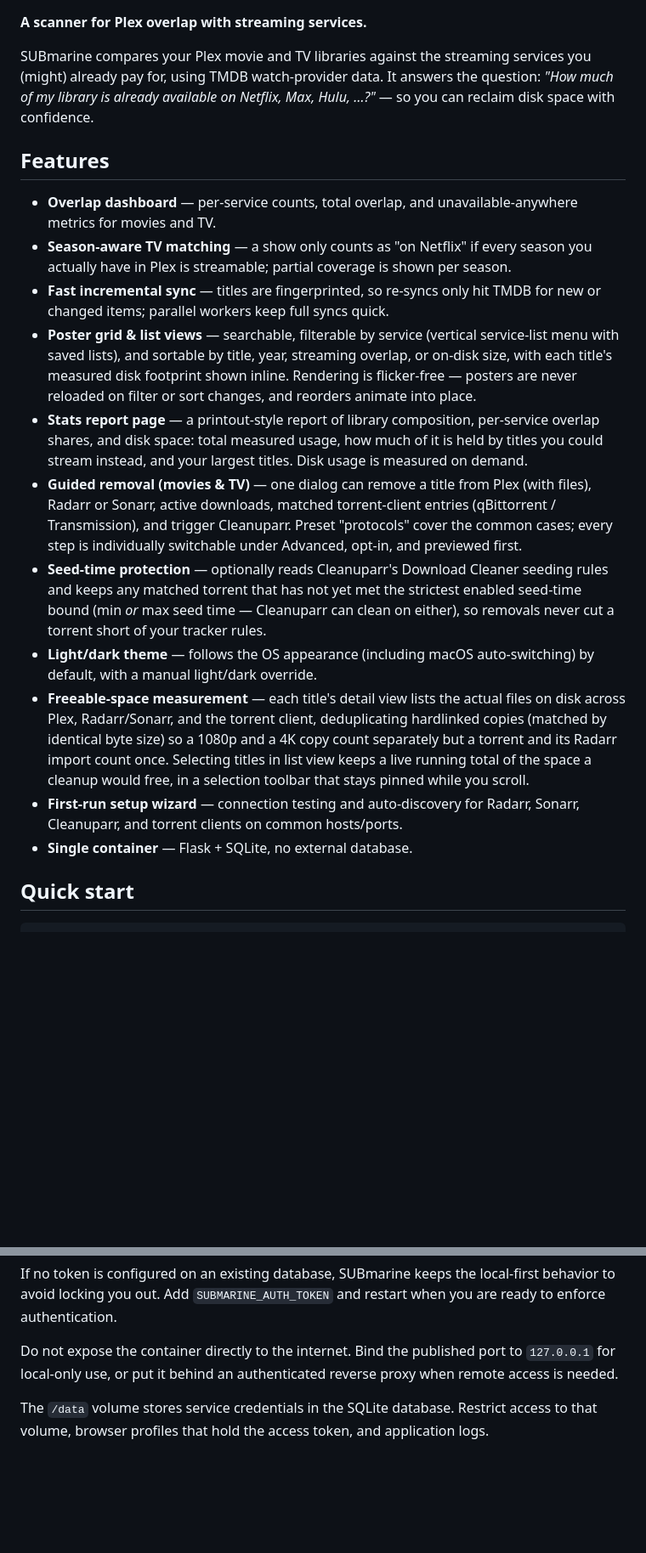
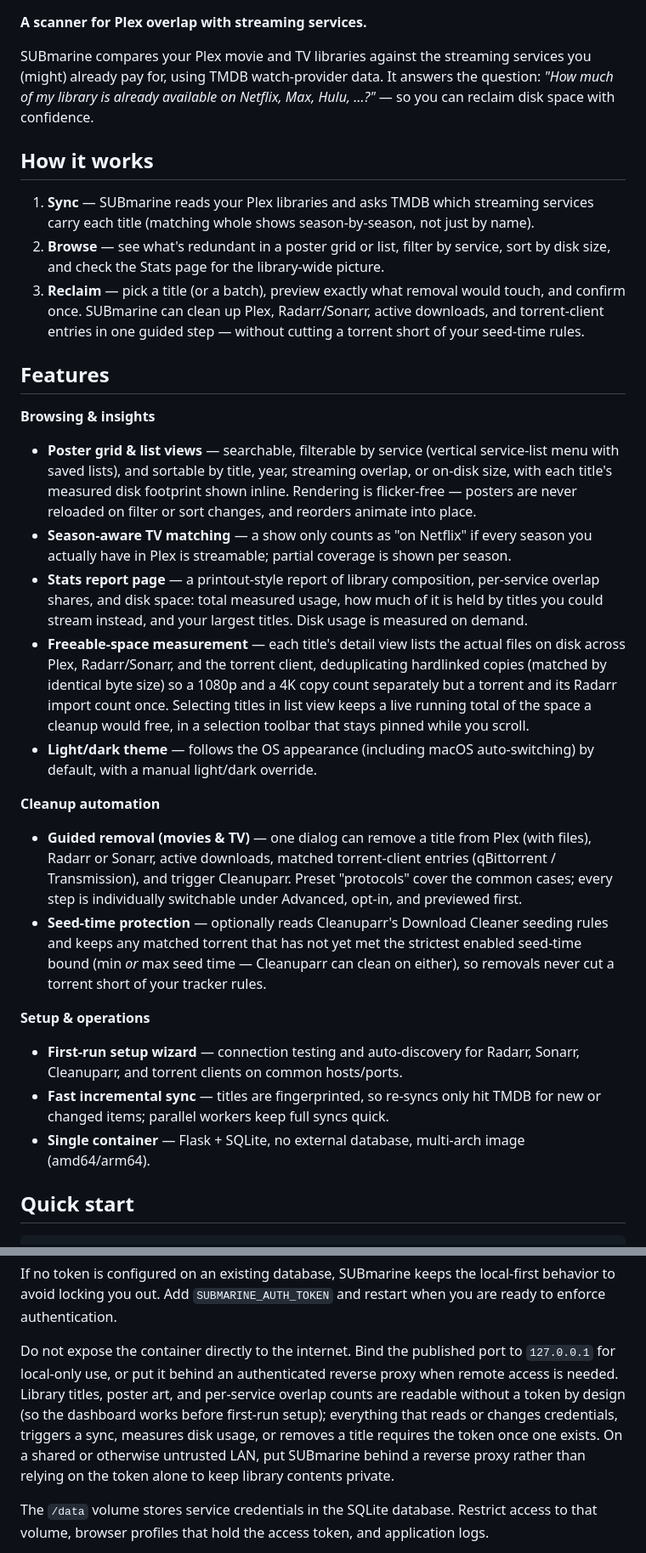
Before and after one commit to anon1y4012/SUBmarine, a Markdown page: README.md, 2 parts joined by grey strips. Shown at 85% size. Drawn GitHub-style; blank space fills up the shorter version.

Commit message:
docs: reorganize README for new users, document unauthenticated read surface
Group the feature list under Browsing/Cleanup automation/Setup headings
and add a 3-step "How it works" primer above them, so a first-time
reader gets the mental model before the feature wall. Also make the
Security section explicit about which endpoints are readable without a
token by design (titles, posters, service counts — so the dashboard
works pre-setup) versus what always requires one (credentials, sync,
disk measurement, removal), since that's the one piece of the trust
model worth a deploying operator reading twice.

Ran a full manual security pass before this branch ships: auth-token
gating (hashed + constant-time compared, correctly scoped including
setup/save post-setup), same-origin/Sec-Fetch-Site checks on all
writes, every SQL query is parameterized (no string-built values), XSS
escaping is consistent at every innerHTML render boundary, no secrets
or credential-shaped literals anywhere in tracked files, and the Docker
image runs unprivileged with no baked-in credentials. No critical
findings — this commit is documentation only.

Co-Authored-By: Claude Sonnet 5 <noreply@anthropic.com>
Claude-Session: https://claude.ai/code/session_01GaqzatA4gy1xG7f78pxbks

```diff
--- a/README.md
+++ b/README.md
@@ -4,19 +4,29 @@
 
 SUBmarine compares your Plex movie and TV libraries against the streaming services you (might) already pay for, using TMDB watch-provider data. It answers the question: *"How much of my library is already available on Netflix, Max, Hulu, …?"* — so you can reclaim disk space with confidence.
 
+## How it works
+
+1. **Sync** — SUBmarine reads your Plex libraries and asks TMDB which streaming services carry each title (matching whole shows season-by-season, not just by name).
+2. **Browse** — see what's redundant in a poster grid or list, filter by service, sort by disk size, and check the Stats page for the library-wide picture.
+3. **Reclaim** — pick a title (or a batch), preview exactly what removal would touch, and confirm once. SUBmarine can clean up Plex, Radarr/Sonarr, active downloads, and torrent-client entries in one guided step — without cutting a torrent short of your seed-time rules.
+
 ## Features
 
-- **Overlap dashboard** — per-service counts, total overlap, and unavailable-anywhere metrics for movies and TV.
+**Browsing & insights**
+- **Poster grid & list views** — searchable, filterable by service (vertical service-list menu with saved lists), and sortable by title, year, streaming overlap, or on-disk size, with each title's measured disk footprint shown inline. Rendering is flicker-free — posters are never reloaded on filter or sort changes, and reorders animate into place.
 - **Season-aware TV matching** — a show only counts as "on Netflix" if every season you actually have in Plex is streamable; partial coverage is shown per season.
-- **Fast incremental sync** — titles are fingerprinted, so re-syncs only hit TMDB for new or changed items; parallel workers keep full syncs quick.
-- **Poster grid & list views** — searchable, filterable by service (vertical service-list menu with saved lists), and sortable by title, year, streaming overlap, or on-disk size, with each title's measured disk footprint shown inline. Rendering is flicker-free — posters are never reloaded on filter or sort changes, and reorders animate into place.
 - **Stats report page** — a printout-style report of library composition, per-service overlap shares, and disk space: total measured usage, how much of it is held by titles you could stream instead, and your largest titles. Disk usage is measured on demand.
+- **Freeable-space measurement** — each title's detail view lists the actual files on disk across Plex, Radarr/Sonarr, and the torrent client, deduplicating hardlinked copies (matched by identical byte size) so a 1080p and a 4K copy count separately but a torrent and its Radarr import count once. Selecting titles in list view keeps a live running total of the space a cleanup would free, in a selection toolbar that stays pinned while you scroll.
+- **Light/dark theme** — follows the OS appearance (including macOS auto-switching) by default, with a manual light/dark override.
+
+**Cleanup automation**
 - **Guided removal (movies & TV)** — one dialog can remove a title from Plex (with files), Radarr or Sonarr, active downloads, matched torrent-client entries (qBittorrent / Transmission), and trigger Cleanuparr. Preset "protocols" cover the common cases; every step is individually switchable under Advanced, opt-in, and previewed first.
 - **Seed-time protection** — optionally reads Cleanuparr's Download Cleaner seeding rules and keeps any matched torrent that has not yet met the strictest enabled seed-time bound (min *or* max seed time — Cleanuparr can clean on either), so removals never cut a torrent short of your tracker rules.
-- **Light/dark theme** — follows the OS appearance (including macOS auto-switching) by default, with a manual light/dark override.
-- **Freeable-space measurement** — each title's detail view lists the actual files on disk across Plex, Radarr/Sonarr, and the torrent client, deduplicating hardlinked copies (matched by identical byte size) so a 1080p and a 4K copy count separately but a torrent and its Radarr import count once. Selecting titles in list view keeps a live running total of the space a cleanup would free, in a selection toolbar that stays pinned while you scroll.
+
+**Setup & operations**
 - **First-run setup wizard** — connection testing and auto-discovery for Radarr, Sonarr, Cleanuparr, and torrent clients on common hosts/ports.
-- **Single container** — Flask + SQLite, no external database.
+- **Fast incremental sync** — titles are fingerprinted, so re-syncs only hit TMDB for new or changed items; parallel workers keep full syncs quick.
+- **Single container** — Flask + SQLite, no external database, multi-arch image (amd64/arm64).
 
 ## Quick start
 
@@ -90,7 +100,12 @@ you are ready to enforce authentication.
 
 Do not expose the container directly to the internet. Bind the published port to
 `127.0.0.1` for local-only use, or put it behind an authenticated reverse proxy
-when remote access is needed.
+when remote access is needed. Library titles, poster art, and per-service overlap
+counts are readable without a token by design (so the dashboard works before
+first-run setup); everything that reads or changes credentials, triggers a sync,
+measures disk usage, or removes a title requires the token once one exists. On a
+shared or otherwise untrusted LAN, put SUBmarine behind a reverse proxy rather
+than relying on the token alone to keep library contents private.
 
 The `/data` volume stores service credentials in the SQLite database. Restrict access
 to that volume, browser profiles that hold the access token, and application logs.
```
